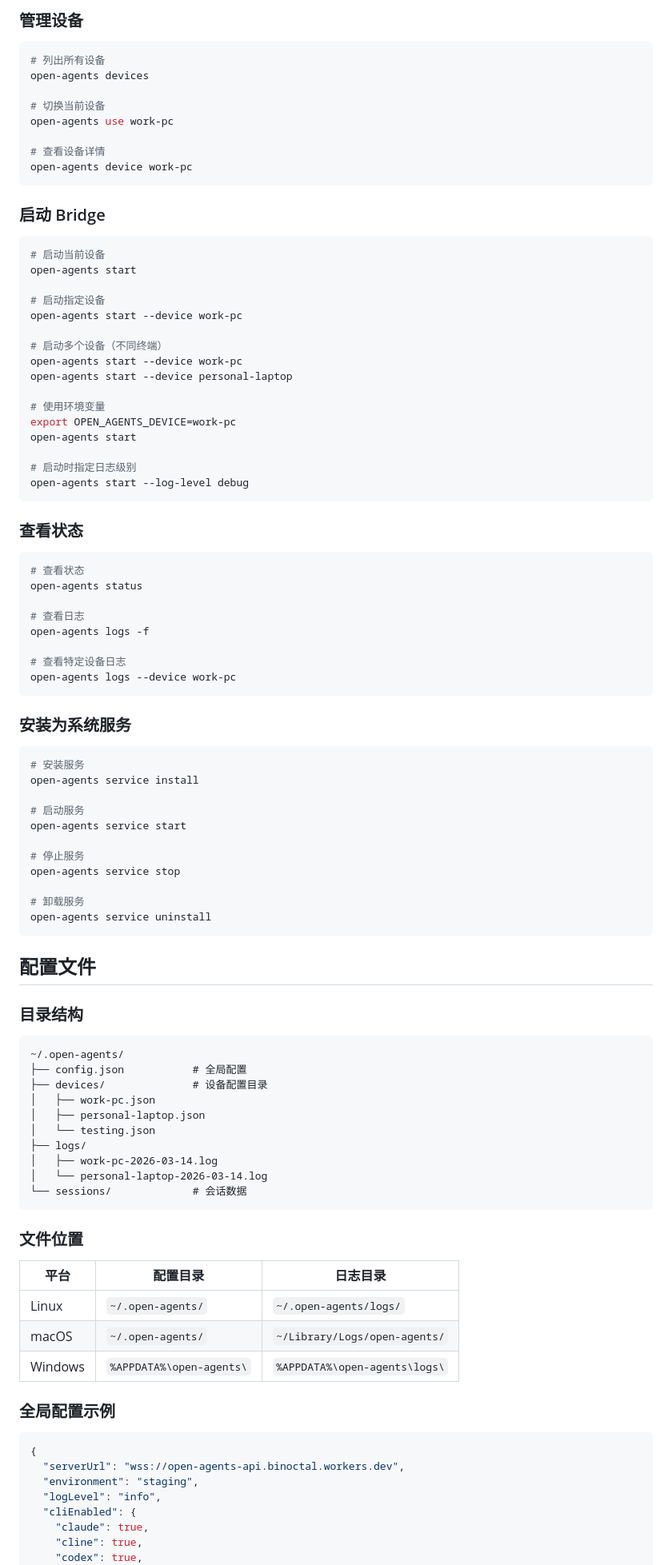
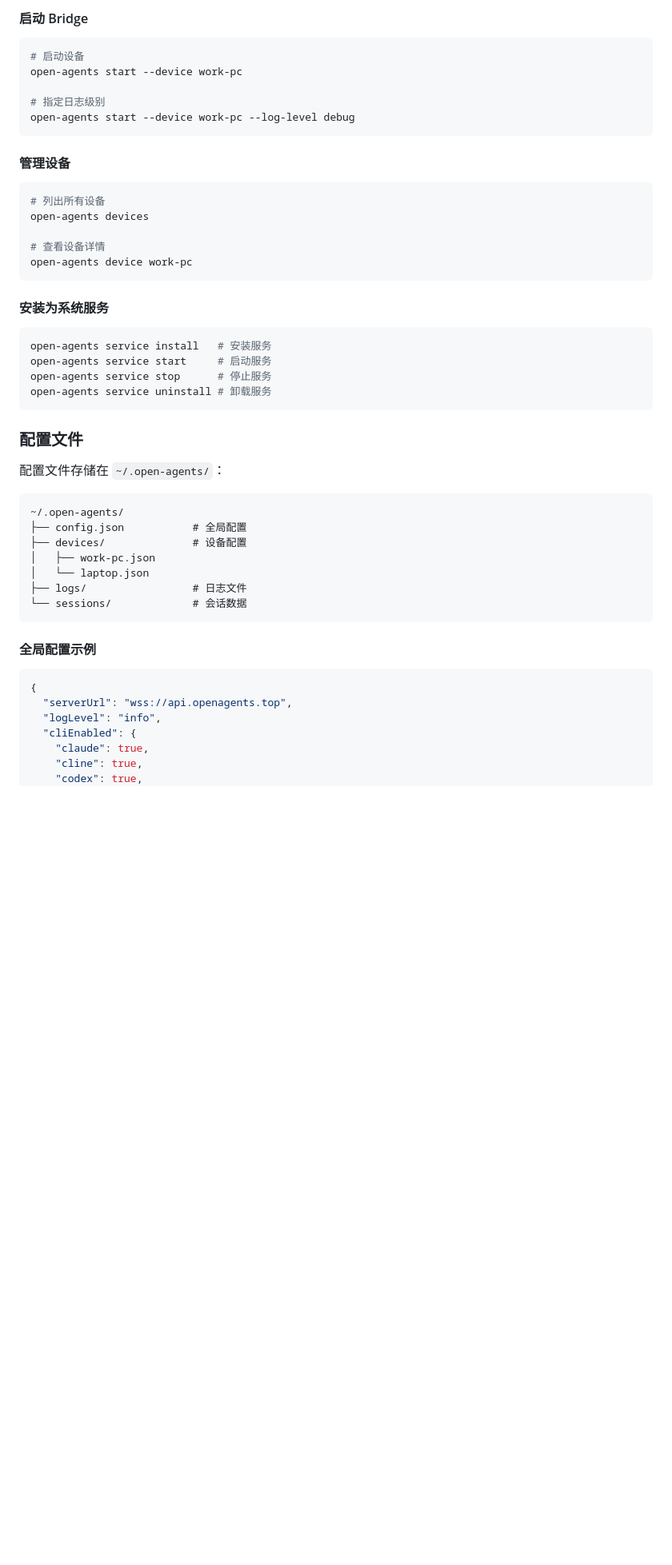
Before and after one commit to binoctal/open-agents-bridge, a Markdown page: README.md, the part around one of its changes. Shown at 80% size. Drawn GitHub-style; blank space fills up the shorter version.

````diff
--- a/README.md
+++ b/README.md
@@ -43,99 +176,53 @@ open-agents pair --name testing
 ```
 
-### 管理设备
+#### 启动 Bridge
+
+```bash
+# 启动设备
+open-agents start --device work-pc
+
+# 指定日志级别
+open-agents start --device work-pc --log-level debug
+```
+
+#### 管理设备
 
 ```bash
 # 列出所有设备
 open-agents devices
 
-# 切换当前设备
-open-agents use work-pc
-
 # 查看设备详情
 open-agents device work-pc
 ```
 
-### 启动 Bridge
+#### 安装为系统服务
 
 ```bash
-# 启动当前设备
-open-agents start
-
-# 启动指定设备
-open-agents start --device work-pc
-
-# 启动多个设备（不同终端）
-open-agents start --device work-pc
-open-agents start --device personal-laptop
-
-# 使用环境变量
-export OPEN_AGENTS_DEVICE=work-pc
-open-agents start
-
-# 启动时指定日志级别
-open-agents start --log-level debug
+open-agents service install   # 安装服务
+open-agents service start     # 启动服务
+open-agents service stop      # 停止服务
+open-agents service uninstall # 卸载服务
 ```
 
-### 查看状态
+### 配置文件
 
-```bash
-# 查看状态
-open-agents status
-
-# 查看日志
-open-agents logs -f
-
-# 查看特定设备日志
-open-agents logs --device work-pc
-```
-
-### 安装为系统服务
-
-```bash
-# 安装服务
-open-agents service install
-
-# 启动服务
-open-agents service start
-
-# 停止服务
-open-agents service stop
-
-# 卸载服务
-open-agents service uninstall
-```
-
-## 配置文件
-
-### 目录结构
+配置文件存储在 `~/.open-agents/`：
 
 ```
 ~/.open-agents/
 ├── config.json           # 全局配置
-├── devices/              # 设备配置目录
+├── devices/              # 设备配置
 │   ├── work-pc.json
-│   ├── personal-laptop.json
-│   └── testing.json
-├── logs/
-│   ├── work-pc-2026-03-14.log
-│   └── personal-laptop-2026-03-14.log
+│   └── laptop.json
+├── logs/                 # 日志文件
 └── sessions/             # 会话数据
 ```
 
-### 文件位置
-
-| 平台 | 配置目录 | 日志目录 |
-|------|----------|----------|
-| Linux | `~/.open-agents/` | `~/.open-agents/logs/` |
-| macOS | `~/.open-agents/` | `~/Library/Logs/open-agents/` |
-| Windows | `%APPDATA%\open-agents\` | `%APPDATA%\open-agents\logs\` |
-
-### 全局配置示例
+#### 全局配置示例
 
 ```json
 {
-  "serverUrl": "wss://open-agents-api.binoctal.workers.dev",
-  "environment": "staging",
+  "serverUrl": "wss://api.openagents.top",
   "logLevel": "info",
   "cliEnabled": {
     "claude": true,
````
Also changed, not shown: other parts of README.md (+167 -173 lines).
